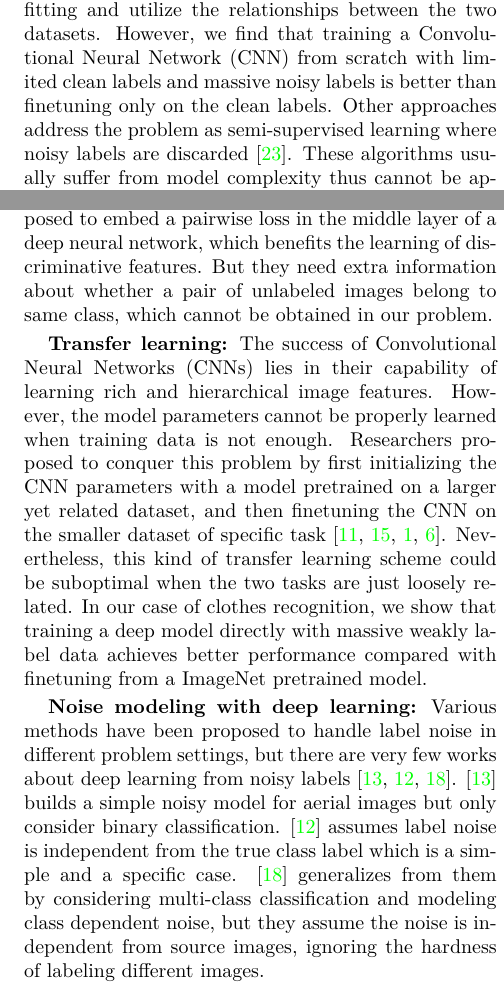
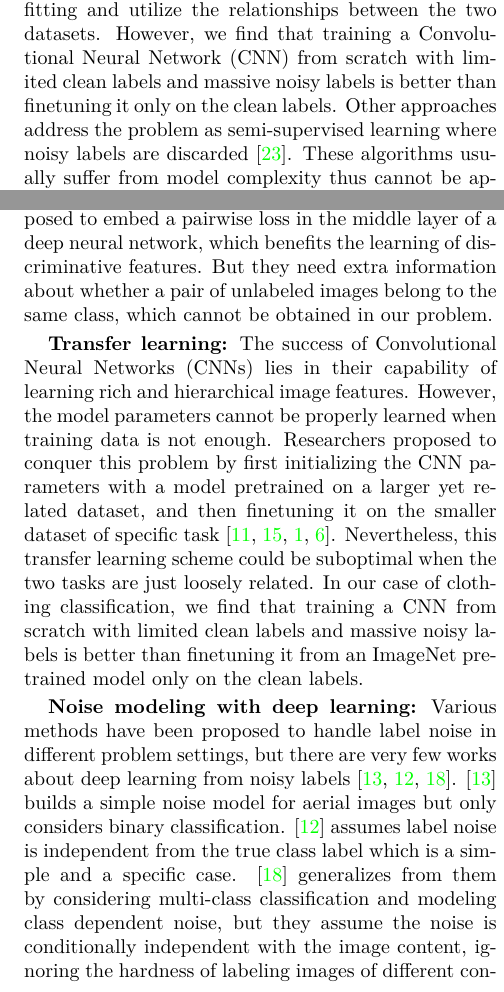
Before and after one commit to Cysu/cvpr15_paper, a LaTeX paper (paper.tex): two parts of the columns of pages 2 and 3 of 9, joined at a grey line, cut so that both start at the same text. Compiled offline with XeLaTeX.

Commit message:
Polish the section of related work

```diff
--- a/paper.tex
+++ b/paper.tex
@@ -84,7 +84,7 @@ One possible solution is to automatically collect large amount of annotations fr
 \label{fig:overview}
 \end{figure}
 
-Although annotating all the noisy data is costly, it is often easy to obtain a small amount of clean labels. Based on the observation of transferability of deep neural networks, people first initialize the parameters with a model pretrained on a larger yet related dataset~\cite{krizhevsky2012imagenet}, and then finetune on the smaller dataset of specific task~\cite{oquab2013learning,azizpour2014generic,donahue2013decaf}. Such methods may better avoid overfitting and utilize the relationships between the two datasets. However, we find that training a Convolutional Neural Network (CNN) from scratch with limited clean labels and massive noisy labels is better than finetuning only on the clean labels. Other approaches address the problem as semi-supervised learning where noisy labels are discarded~\cite{zhu2002learning}. These algorithms usually suffer from model complexity thus cannot be applied on large-scale datasets. Therefore, it is inevitable to develop a better way of using huge amount of noisy labeled data.
+Although annotating all the noisy data is costly, it is often easy to obtain a small amount of clean labels. Based on the observation of transferability of deep neural networks, people first initialize the parameters with a model pretrained on a larger yet related dataset~\cite{krizhevsky2012imagenet}, and then finetune on the smaller dataset of specific task~\cite{oquab2013learning,azizpour2014generic,donahue2013decaf}. Such methods may better avoid overfitting and utilize the relationships between the two datasets. However, we find that training a Convolutional Neural Network (CNN) from scratch with limited clean labels and massive noisy labels is better than finetuning it only on the clean labels. Other approaches address the problem as semi-supervised learning where noisy labels are discarded~\cite{zhu2002learning}. These algorithms usually suffer from model complexity thus cannot be applied on large-scale datasets. Therefore, it is inevitable to develop a better way of using huge amount of noisy labeled data.
 
 Our goal is to build an end-to-end deep learning system that is capable of training with both limited clean labels and massive noisy labels more effectively. Figure~\ref{fig:overview} shows the framework of our approach. We collect a million clothes images from E-commerce websites. Each image is automatically assigned a noisy label according to the keywords in its surrounding text. After that, we manually refine 72,000 image labels, which constitute a clean sub-dataset. All the data are then used to train CNNs, while the major challenge is to identify and correct the wrong labels during the training process.
 
@@ -126,9 +125,9 @@ Experiments in the literature show that the performances of classifiers inferred
 
-{\bf Semi-supervised learning:} Apart from modeling label noise explicitly, some semi-supervised learning algorithms are developed to utilize weakly labeled or even unlabeled data. Label Propagation method \cite{zhu2002learning} explicitly uses ground truths of well-labeled data to classify unlabeled samples. However, it suffers from computing pairwise distance, which has quadratic complexity with the number of data samples and cannot be applied on large-scale datasets. Chen \etal~\cite{chen2013fast} tackled this problem in the scenario of image tagging by a co-regularized duo classifier that can efficiently use both the image and incomplete tags. Weston \etal~\cite{weston2012deep} proposed to embed a pairwise loss in the middle layer of a deep neural network, which benefits the learning of discriminative features. But they need extra information about whether a pair of unlabeled images belong to same class, which cannot be obtained in our problem.
+{\bf Semi-supervised learning:} Apart from modeling label noise explicitly, some semi-supervised learning algorithms are developed to utilize weakly labeled or even unlabeled data. Label Propagation method \cite{zhu2002learning} explicitly uses ground truths of well-labeled data to classify unlabeled samples. However, it suffers from computing pairwise distance, which has quadratic complexity with the number of data samples and cannot be applied on large-scale datasets. Chen \etal~\cite{chen2013fast} tackled this problem in the scenario of image tagging by a co-regularized duo classifier that can efficiently use both the image and incomplete tags. Weston \etal~\cite{weston2012deep} proposed to embed a pairwise loss in the middle layer of a deep neural network, which benefits the learning of discriminative features. But they need extra information about whether a pair of unlabeled images belong to the same class, which cannot be obtained in our problem.
 
-{\bf Transfer learning:} The success of Convolutional Neural Networks (CNNs) lies in their capability of learning rich and hierarchical image features. However, the model parameters cannot be properly learned when training data is not enough. Researchers proposed to conquer this problem by first initializing the CNN parameters with a model pretrained on a larger yet related dataset, and then finetuning the CNN on the smaller dataset of specific task \cite{krizhevsky2012imagenet, oquab2013learning, azizpour2014generic,donahue2013decaf}. Nevertheless, this kind of transfer learning scheme could be suboptimal when the two tasks are just loosely related. In our case of clothes recognition, we show that training a deep model directly with massive weakly label data achieves better performance compared with finetuning from a ImageNet pretrained model.
+{\bf Transfer learning:} The success of Convolutional Neural Networks (CNNs) lies in their capability of learning rich and hierarchical image features. However, the model parameters cannot be properly learned when training data is not enough. Researchers proposed to conquer this problem by first initializing the CNN parameters with a model pretrained on a larger yet related dataset, and then finetuning it on the smaller dataset of specific task \cite{krizhevsky2012imagenet, oquab2013learning, azizpour2014generic,donahue2013decaf}. Nevertheless, this transfer learning scheme could be suboptimal when the two tasks are just loosely related. In our case of clothing classification, we find that training a CNN from scratch with limited clean labels and massive noisy labels is better than finetuning it from an ImageNet pretrained model only on the clean labels.
 
-{\bf Noise modeling with deep learning:} Various methods have been proposed to handle label noise in different problem settings, but there are very few works about deep learning from noisy labels \cite{mnih2012learning, larsen1998design, sukhbaatar2014learning}. \cite{mnih2012learning} builds a simple noisy model for aerial images but only consider binary classification. \cite{larsen1998design} assumes label noise is independent from the true class label which is a simple and a specific case. \cite{sukhbaatar2014learning} generalizes from them by considering multi-class classification and modeling class dependent noise, but they assume the noise is independent from source images, ignoring the hardness of labeling different images.
+{\bf Noise modeling with deep learning:} Various methods have been proposed to handle label noise in different problem settings, but there are very few works about deep learning from noisy labels \cite{mnih2012learning, larsen1998design, sukhbaatar2014learning}. \cite{mnih2012learning} builds a simple noise model for aerial images but only considers binary classification. \cite{larsen1998design} assumes label noise is independent from the true class label which is a simple and a specific case. \cite{sukhbaatar2014learning} generalizes from them by considering multi-class classification and modeling class dependent noise, but they assume the noise is conditionally independent with the image content, ignoring the hardness of labeling images of different confusing levels.
 % section related_work (end)
 
 \section{Label Noise Model} % (fold)
```
Also changed, not shown: paper.pdf, paper.tex (3 more changed lines).
